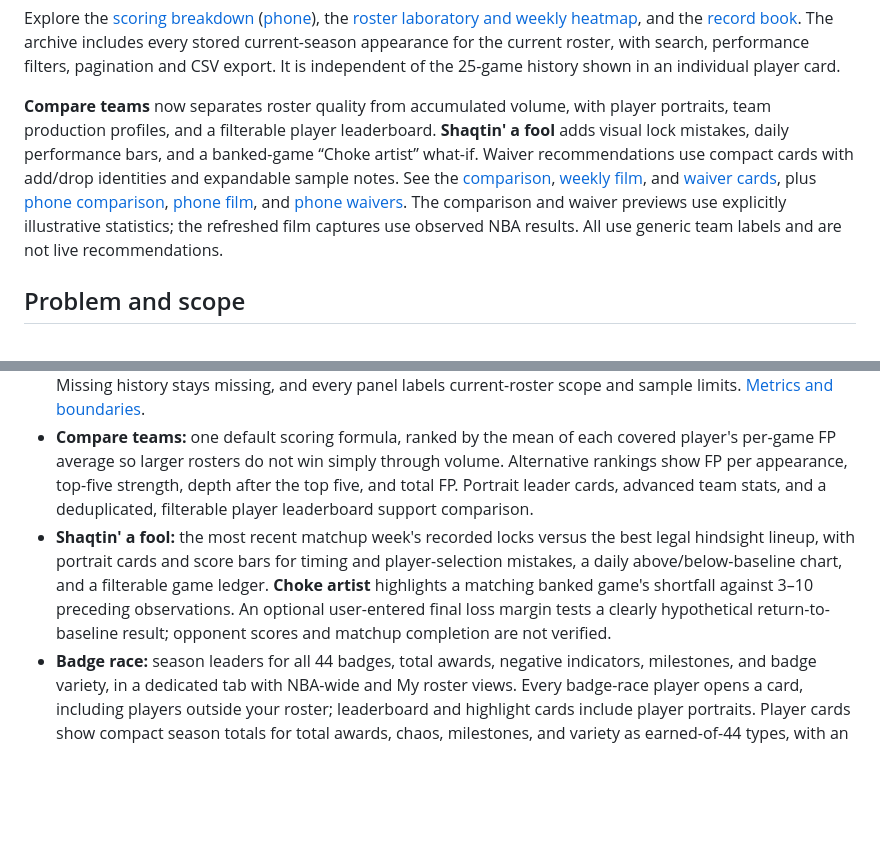
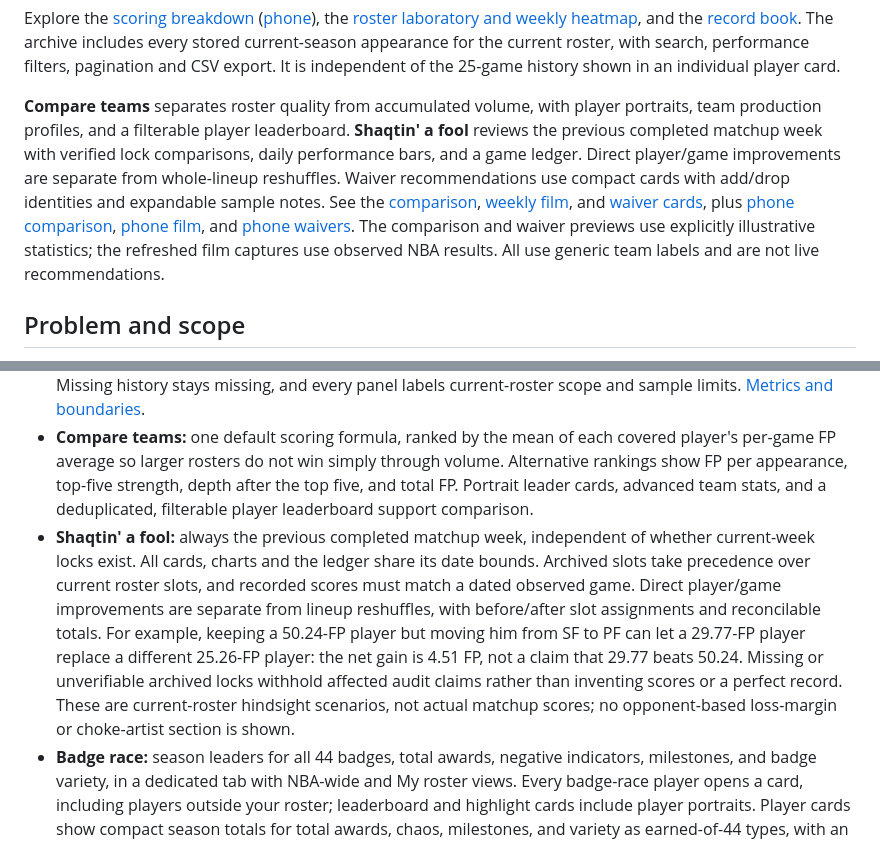
Before and after one commit to mkodithuwakku/LockInModel, a Markdown page: README.md, 2 parts joined by grey strips. Drawn GitHub-style; blank space fills up the shorter version.

Commit message:
Audit last completed week and explain lineup reshuffles

```diff
--- a/README.md
+++ b/README.md
@@ -51,7 +51,7 @@ includes every stored current-season appearance for the current roster, with
 search, performance filters, pagination and CSV export. It is independent of the
 25-game history shown in an individual player card.
 
-**Compare teams** now separates roster quality from accumulated volume, with player portraits, team production profiles, and a filterable player leaderboard. **Shaqtin' a fool** adds visual lock mistakes, daily performance bars, and a banked-game “Choke artist” what-if. Waiver recommendations use compact cards with add/drop identities and expandable sample notes. See the [comparison](docs/screenshots/team-comparison-desktop.png), [weekly film](docs/screenshots/weekly-film-desktop.png), and [waiver cards](docs/screenshots/compact-waivers-desktop.png), plus [phone comparison](docs/screenshots/team-comparison-mobile.png), [phone film](docs/screenshots/weekly-film-mobile.png), and [phone waivers](docs/screenshots/compact-waivers-mobile.png). The comparison and waiver previews use explicitly illustrative statistics; the refreshed film captures use observed NBA results. All use generic team labels and are not live recommendations.
+**Compare teams** separates roster quality from accumulated volume, with player portraits, team production profiles, and a filterable player leaderboard. **Shaqtin' a fool** reviews the previous completed matchup week with verified lock comparisons, daily performance bars, and a game ledger. Direct player/game improvements are separate from whole-lineup reshuffles. Waiver recommendations use compact cards with add/drop identities and expandable sample notes. See the [comparison](docs/screenshots/team-comparison-desktop.png), [weekly film](docs/screenshots/weekly-film-desktop.png), and [waiver cards](docs/screenshots/compact-waivers-desktop.png), plus [phone comparison](docs/screenshots/team-comparison-mobile.png), [phone film](docs/screenshots/weekly-film-mobile.png), and [phone waivers](docs/screenshots/compact-waivers-mobile.png). The comparison and waiver previews use explicitly illustrative statistics; the refreshed film captures use observed NBA results. All use generic team labels and are not live recommendations.
 
 ## Problem and scope
 
@@ -69,7 +69,7 @@ The app does not submit locks, waivers, or lineup changes to Sleeper. Its lock a
 - **Locked-player pinning:** tap a lock icon on any Sleeper starter’s roster row to flag a locked-in player. The optimizer pins that player into its synced Sleeper slot and treats the flagged score as banked rather than projected; remaining slots re-optimize normally, both server-side and immediately in the browser. Flags persist to `state/locks.json` — locally through the Flask app, or from the published phone site through a small serverless bridge — and expire with each new matchup week. Expiring weeks are archived into a bounded per-league history (30 weeks) so the weekly film review can audit past lock calls. A pinned player stays in the sheet even without a game that day, keeping any banked score. The published site also reads the committed lock document back through the same serverless endpoint, so flags made on one device appear on others before the next daily publish. Flags are user-supplied and not verified against Sleeper, which exposes no lock field in its API. [Specification](docs/epics/LOCKED_PLAYER_PINNING.md).
 - **Season review:** a full season explorer with shared date/player/venue/NBA-result filters and eight sections: season pulse, scoring DNA, trends, roster laboratory, weekly player heatmap, situational splits, record book, and full game archive. League-weighted stat contributions reconcile with observed FP, including bonus rules and deductions. Weekly/monthly trends, production distributions, roster concentration, form and baseline streaks, shooting efficiency, per-36 statistics, home/away and opponent splits, and best/worst games provide several ways to examine the same evidence. Player tables filter by name, position and sample size, with production, shooting, reliability and all-stat views. The complete filtered archive exports to CSV. Missing history stays missing, and every panel labels current-roster scope and sample limits. [Metrics and boundaries](docs/SEASON_REVIEW.md).
 - **Compare teams:** one default scoring formula, ranked by the mean of each covered player's per-game FP average so larger rosters do not win simply through volume. Alternative rankings show FP per appearance, top-five strength, depth after the top five, and total FP. Portrait leader cards, advanced team stats, and a deduplicated, filterable player leaderboard support comparison.
-- **Shaqtin' a fool:** the most recent matchup week's recorded locks versus the best legal hindsight lineup, with portrait cards and score bars for timing and player-selection mistakes, a daily above/below-baseline chart, and a filterable game ledger. **Choke artist** highlights a matching banked game's shortfall against 3–10 preceding observations. An optional user-entered final loss margin tests a clearly hypothetical return-to-baseline result; opponent scores and matchup completion are not verified.
+- **Shaqtin' a fool:** always the previous completed matchup week, independent of whether current-week locks exist. All cards, charts and the ledger share its date bounds. Archived slots take precedence over current roster slots, and recorded scores must match a dated observed game. Direct player/game improvements are separate from lineup reshuffles, with before/after slot assignments and reconcilable totals. For example, keeping a 50.24-FP player but moving him from SF to PF can let a 29.77-FP player replace a different 25.26-FP player: the net gain is 4.51 FP, not a claim that 29.77 beats 50.24. Missing or unverifiable archived locks withhold affected audit claims rather than inventing scores or a perfect record. These are current-roster hindsight scenarios, not actual matchup scores; no opponent-based loss-margin or choke-artist section is shown.
 - **Badge race:** season leaders for all 44 badges, total awards, negative indicators, milestones, and badge variety, in a dedicated tab with NBA-wide and My roster views. Every badge-race player opens a card, including players outside your roster; leaderboard and highlight cards include player portraits. Player cards show compact season totals for total awards, chaos, milestones, and variety as earned-of-44 types, with an expandable earned-badge list and repeat counts. Click or tap outside a player card to close it, even after scrolling. Awards accumulate in the existing SQLite database without duplicate refresh counts.
 - **Compact team insights:** ranked five-game form, per-player sparklines tinted in NBA team colours, change versus the previous five games, and expandable full-team coverage on desktop and phones.
 - **Daily player badges:** tiny previous-night NBA-wide indicators, including league-scored projection surprises and FP/min, plus 📈 combined defense, 🧠 low-turnover creation, ☕ double-doubles, and 🎩 triple-doubles. [Rules and forecast archive](docs/DAILY_BADGES.md).
```
Also changed, not shown: docs/SEASON_REVIEW.md (+43 -28 lines), docs/screenshots/README.md (+10 -5 lines), docs/screenshots/weekly-film-desktop.png, docs/screenshots/weekly-film-ledger-desktop.png (added), docs/screenshots/weekly-film-lineup-desktop.png (added), docs/screenshots/weekly-film-mobile.png, 8 other files.
